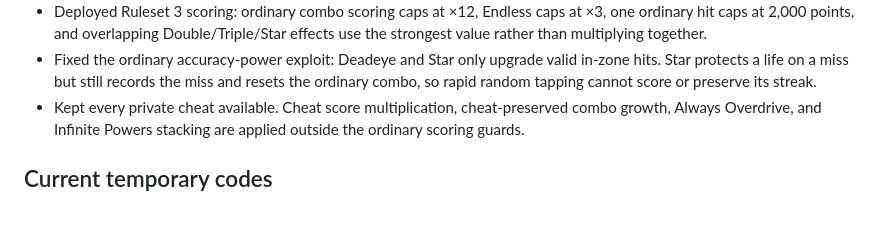
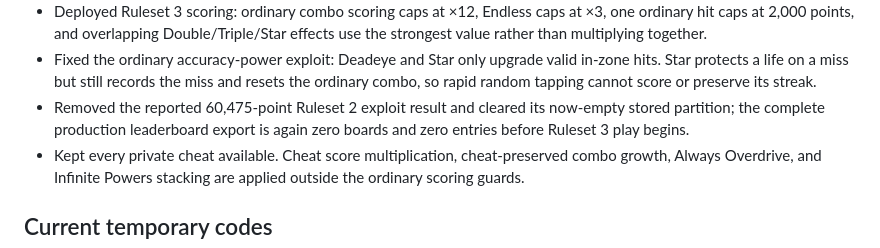
Before and after one commit to raymondariwoola/TheClockGame, a Markdown page: GameMode/OWNER_ACTIONS.md, the part around the change. GitHub-like rendering; blank space fills up the shorter version.

Commit message:
docs: record ruleset 3 leaderboard reset

```diff
--- a/GameMode/OWNER_ACTIONS.md
+++ b/GameMode/OWNER_ACTIONS.md
@@ -36,6 +36,7 @@ The production Worker is the existing **`chronos-leaderboard`** Worker shown in
 - Upgraded every first-party mobile shell asset to cache revision 5, preventing an old gameplay or leaderboard script from surviving on returning phones.
 - Deployed Ruleset 3 scoring: ordinary combo scoring caps at ×12, Endless caps at ×3, one ordinary hit caps at 2,000 points, and overlapping Double/Triple/Star effects use the strongest value rather than multiplying together.
 - Fixed the ordinary accuracy-power exploit: Deadeye and Star only upgrade valid in-zone hits. Star protects a life on a miss but still records the miss and resets the ordinary combo, so rapid random tapping cannot score or preserve its streak.
+- Removed the reported 60,475-point Ruleset 2 exploit result and cleared its now-empty stored partition; the complete production leaderboard export is again zero boards and zero entries before Ruleset 3 play begins.
 - Kept every private cheat available. Cheat score multiplication, cheat-preserved combo growth, Always Overdrive, and Infinite Powers stacking are applied outside the ordinary scoring guards.
 
 ## Current temporary codes
```
